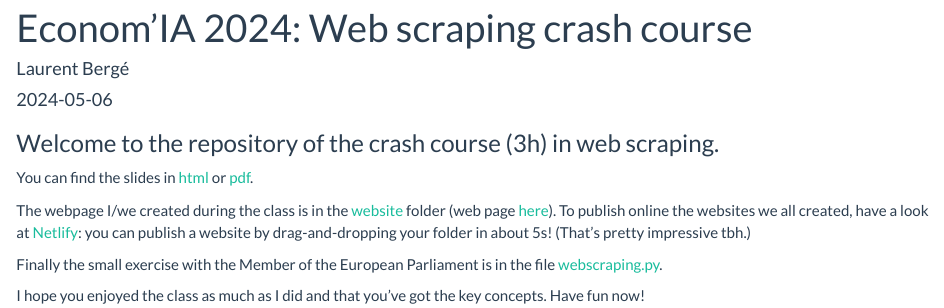
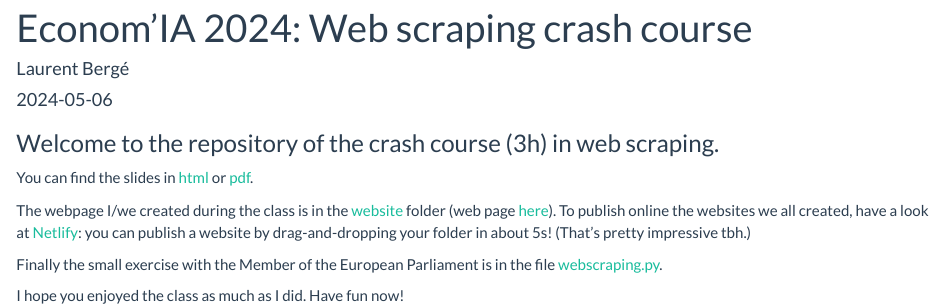
Before and after one commit to lrberge/2024_webscraping, an R Markdown document (index.Rmd): the page in a window 1100 px wide, from its top. Rendered offline with R 4.5, knitr and Pandoc, with nearby package versions.

Commit message:
remove webscraping ref

```diff
--- a/index.Rmd
+++ b/index.Rmd
@@ -14,4 +14,4 @@ To publish online the websites we all created, have a look at [Netlify](https://
 
 Finally the small exercise with the Member of the European Parliament is in the file [webscraping.py](webscraping.py).
 
-I hope you enjoyed the class as much as I did and that you've got the key concepts. Have fun now!
+I hope you enjoyed the class as much as I did. Have fun now!
```
Also changed, not shown: README.md, 1 other file.
